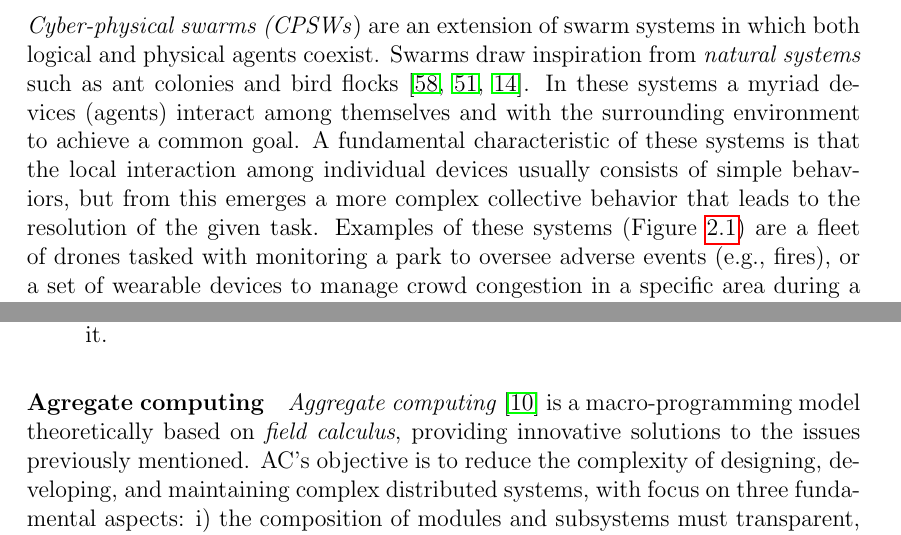
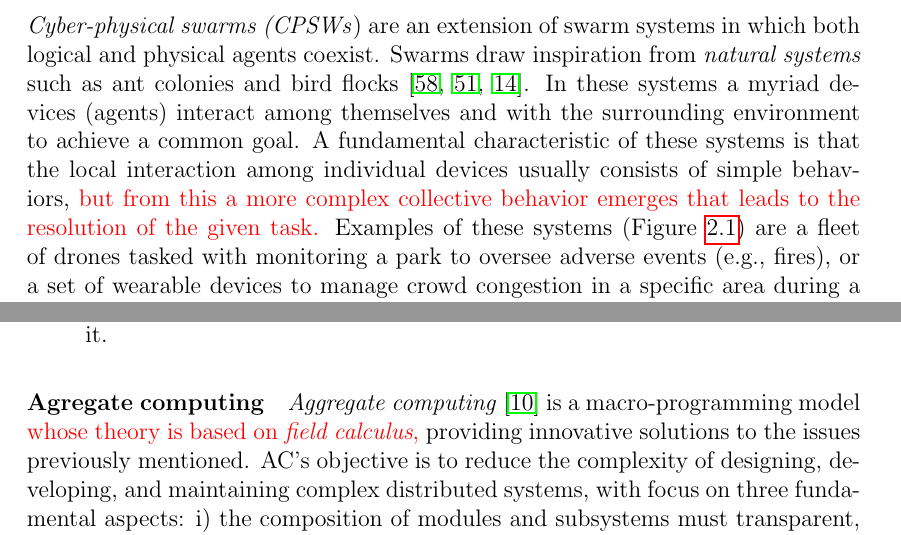
Before and after one commit to davidedomini/master-thesis-scarlib, a LaTeX thesis (thesis-main.tex): two parts of pages 17 and 21 of 75, joined at a grey line, cut so that both start at the same text. Compiled offline with pdfLaTeX.

Commit message:
feat: update background

```diff
--- a/thesis-main.tex
+++ b/thesis-main.tex
@@ -163,8 +163,8 @@ The goal of this thesis \begin{color}{red}is to start the design of a \emph{hybr
     physical agents coexist. Swarms draw inspiration from \emph{natural systems} such as ant colonies
     and bird flocks \cite{tan2013swarm, roy2014nature, bonabeau1999swarm}. In these systems a myriad devices (agents) interact among themselves and with the surrounding
     environment to achieve a common goal. A fundamental characteristic of these systems is that the local
-    interaction among individual devices usually consists of simple behaviors, but from this emerges a more
-    complex collective behavior that leads to the resolution of the given task. Examples of these systems (\Cref{fig:cpsw}) are a fleet of drones tasked with monitoring a park to
+    interaction among individual devices usually consists of simple behaviors, \begin{color}{red}but from this a more
+    complex collective behavior emerges that leads to the resolution of the given task. \end{color}Examples of these systems (\Cref{fig:cpsw}) are a fleet of drones tasked with monitoring a park to
     oversee adverse events (e.g., fires), or a set of wearable devices to manage crowd congestion in a specific area during a public event.
 
 \begin{figure*}[t]
@@ -303,7 +302,7 @@ One final important aspect of field calculus is its ability to formally demonstr
 
 
 \paragraph{Agregate computing}
-\emph{Aggregate computing} \cite{AC} is a macro-programming model theoretically based on \emph{field calculus}, providing innovative solutions
+\emph{Aggregate computing} \cite{AC} is a macro-programming model \begin{color}{red}whose theory is based on \emph{field calculus}, \end{color}providing innovative solutions
     to the issues previously mentioned. AC's objective is to reduce the complexity of designing, developing,
     and maintaining complex distributed systems, with focus on three fundamental aspects:
     i) the composition of modules and subsystems must transparent,
```
Also changed, not shown: thesis-main.tex (3 more changed lines).
